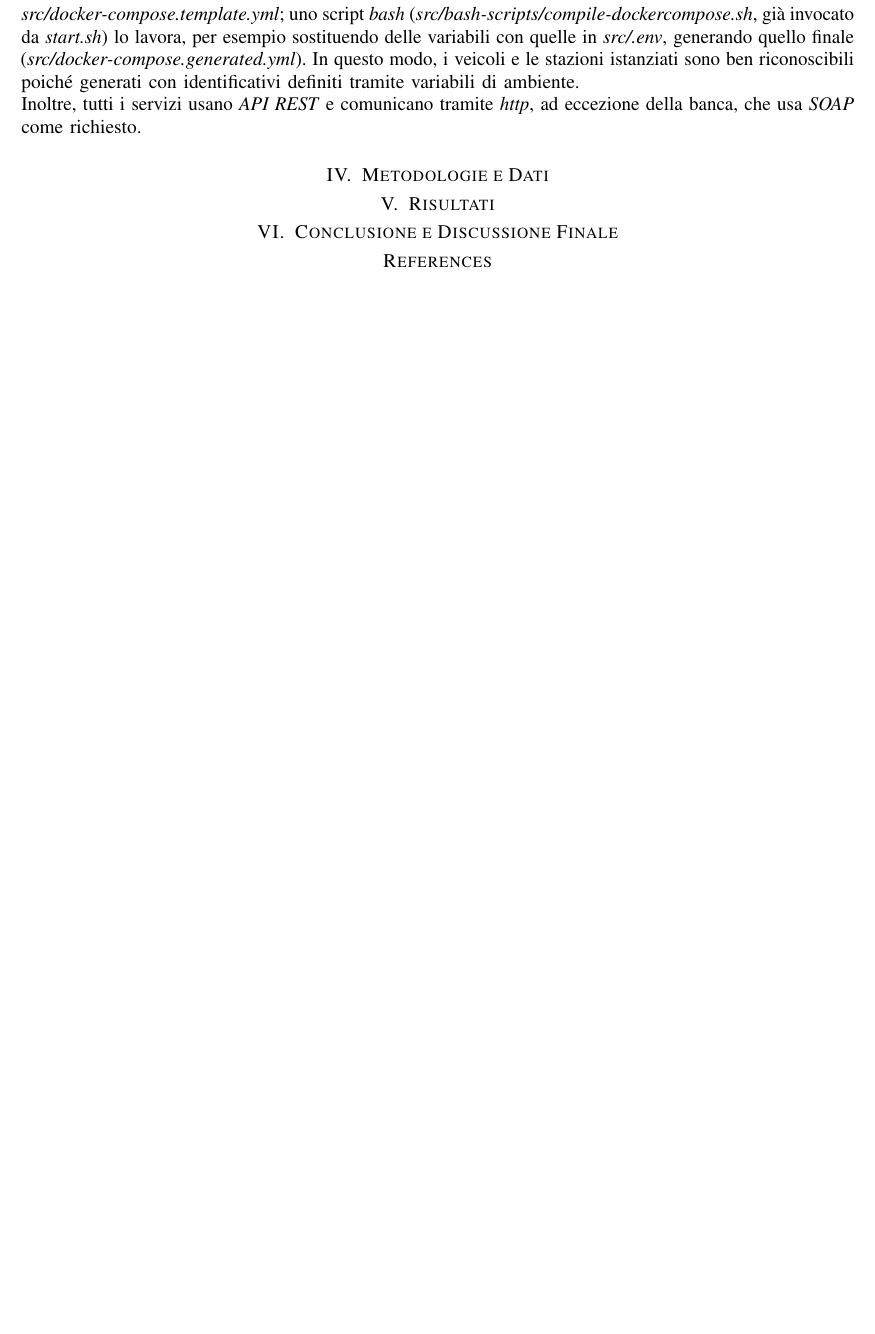
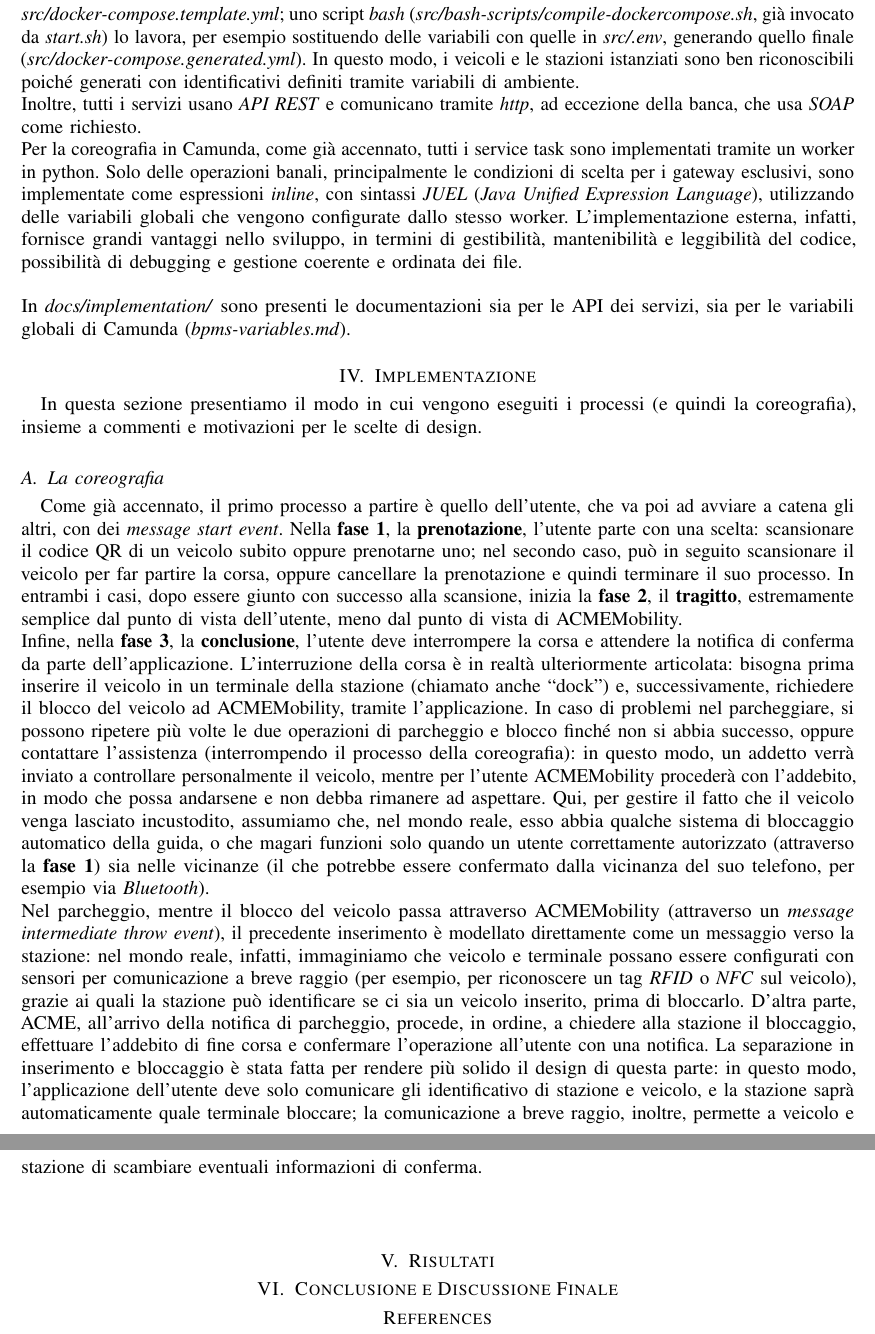
Before and after one commit to papum20/unibo__projects__Microservices-ACMEMobility, a LaTeX paper (docs/paper/main.tex, which reads docs/paper/implementation.tex, docs/paper/methods.tex, docs/paper/workflow.tex): part of page 3 of 3 before the commit and two parts of pages 3 and 4 of 4 after it, the two joined at a grey line, cut so that both start at the same text, the shorter picture padded with empty space. Compiled offline with pdfLaTeX; a missing font is replaced by an installed copy or a similar font; a LaTeX package or settings file that is missing is left out.

Commit message:
paper: user choreography

```diff
--- /dev/null
+++ b/docs/paper/implementation.tex
@@ -0,0 +1,51 @@
+\section{Implementazione}\label{sec:implementation}
+
+In questa sezione presentiamo il modo in cui vengono eseguiti i processi (e
+quindi la coreografia), insieme a commenti e motivazioni per le scelte di
+design.
+
+\subsection{La coreografia}\label{sec:choreography}
+
+Come già accennato, il primo processo a partire è quello dell'utente, che va poi
+ad avviare a catena gli altri, con dei \textit{message start event}. Nella
+\textbf{fase 1}, la \textbf{prenotazione}, l'utente parte con una scelta:
+scansionare il codice QR di un veicolo subito oppure prenotarne uno; nel secondo
+caso, può in seguito scansionare il veicolo per far partire la corsa, oppure
+cancellare la prenotazione e quindi terminare il suo processo. In entrambi i
+casi, dopo essere giunto con successo alla scansione, inizia la \textbf{fase 2},
+il \textbf{tragitto}, estremamente semplice dal punto di vista dell'utente, meno
+dal punto di vista di ACMEMobility.\\
+Infine, nella \textbf{fase 3}, la \textbf{conclusione}, l'utente deve
+interrompere la corsa e attendere la notifica di conferma da parte
+dell'applicazione. L'interruzione della corsa è in realtà ulteriormente
+articolata: bisogna prima inserire il veicolo in un terminale della stazione
+(chiamato anche ``dock'') e, successivamente, richiedere il blocco del veicolo
+ad ACMEMobility, tramite l'applicazione. In caso di problemi nel parcheggiare,
+si possono ripetere più volte le due operazioni di parcheggio e blocco finché
+non si abbia successo, oppure contattare l'assistenza (interrompendo il processo
+della coreografia): in questo modo, un addetto verrà inviato a controllare
+personalmente il veicolo, mentre per l'utente ACMEMobility procederà con
+l'addebito, in modo che possa andarsene e non debba rimanere ad aspettare. Qui,
+per gestire il fatto che il veicolo venga lasciato incustodito, assumiamo che,
+nel mondo reale, esso abbia qualche sistema di bloccaggio automatico della
+guida, o che magari funzioni solo quando un utente correttamente autorizzato
+(attraverso la \textbf{fase 1}) sia nelle vicinanze (il che potrebbe essere
+confermato dalla vicinanza del suo telefono, per esempio via
+\textit{Bluetooth}).\\
+Nel parcheggio, mentre il blocco del veicolo passa attraverso ACMEMobility
+(attraverso un \textit{message intermediate throw event}), il precedente
+inserimento è modellato direttamente come un messaggio verso la stazione: nel
+mondo reale, infatti, immaginiamo che veicolo e terminale possano essere
+configurati con sensori per comunicazione a breve raggio (per esempio, per
+riconoscere un tag \textit{RFID} o \textit{NFC} sul veicolo), grazie ai
+quali la stazione può identificare se ci sia un veicolo inserito, prima di
+bloccarlo. D'altra parte, ACME, all'arrivo della notifica di parcheggio,
+procede, in ordine, a chiedere alla stazione il bloccaggio, effettuare
+l'addebito di fine corsa e confermare l'operazione all'utente con una notifica.
+La separazione in inserimento e bloccaggio è stata fatta per rendere più solido
+il design di questa parte: in questo modo, l'applicazione dell'utente deve solo
+comunicare gli identificativo di stazione e veicolo, e la stazione saprà
+automaticamente quale terminale bloccare; la comunicazione a breve raggio,
+inoltre, permette a veicolo e stazione di scambiare eventuali informazioni di
+conferma.\\
+\\
--- a/docs/paper/methods.tex
+++ /dev/null
@@ -1 +0,0 @@
-\section{Metodologie e Dati}\label{sec:methods}
--- a/docs/paper/workflow.tex
+++ b/docs/paper/workflow.tex
@@ -59,4 +59,17 @@ variabili con quelle in \mbox{\textit{src/.env}}, generando quello finale
 le stazioni istanziati sono ben riconoscibili poiché generati con identificativi
 definiti tramite variabili di ambiente.\\
 Inoltre, tutti i servizi usano \textit{API REST} e comunicano tramite
-\textit{http}, ad eccezione della banca, che usa \textit{SOAP} come richiesto.
+\textit{http}, ad eccezione della banca, che usa \textit{SOAP} come richiesto.\\
+Per la coreografia in Camunda, come già accennato, tutti i service task sono
+implementati tramite un worker in python. Solo delle operazioni banali,
+principalmente le condizioni di scelta per i gateway esclusivi, sono
+implementate come espressioni \textit{inline}, con sintassi \textit{JUEL}
+(\textit{Java Unified Expression Language}), utilizzando delle variabili globali
+che vengono configurate dallo stesso worker. L'implementazione esterna, infatti,
+fornisce grandi vantaggi nello sviluppo, in termini di gestibilità,
+mantenibilità e leggibilità del codice, possibilità di debugging e gestione
+coerente e ordinata dei file.\\
+\\
+In \mbox{\textit{docs/implementation/}} sono presenti le documentazioni sia per
+le API dei servizi, sia per le variabili globali di Camunda
+(\mbox{\textit{bpms-variables.md}}).
```
Also changed, not shown: docs/paper/main.tex (+1 -1 lines), docs/paper/results.tex (+11 -0 lines), docs/paper/main.pdf, 2 other files.
